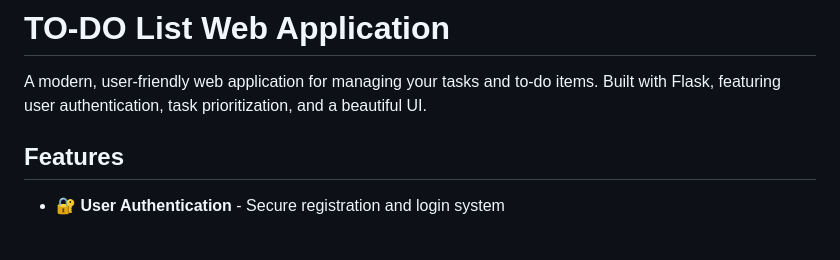
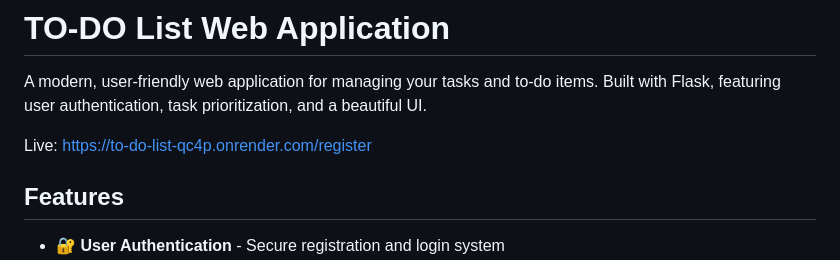
Before and after one commit to romannosiuk/TO-DO-List-Web-App, a Markdown page: README.md, the part around the change. Drawn GitHub-style; blank space fills up the shorter version.

```diff
--- a/README.md
+++ b/README.md
@@ -1,6 +1,8 @@
 # TO-DO List Web Application
 
 A modern, user-friendly web application for managing your tasks and to-do items. Built with Flask, featuring user authentication, task prioritization, and a beautiful UI.
+
+Live: https://to-do-list-qc4p.onrender.com/register
 
 ## Features
 
```
